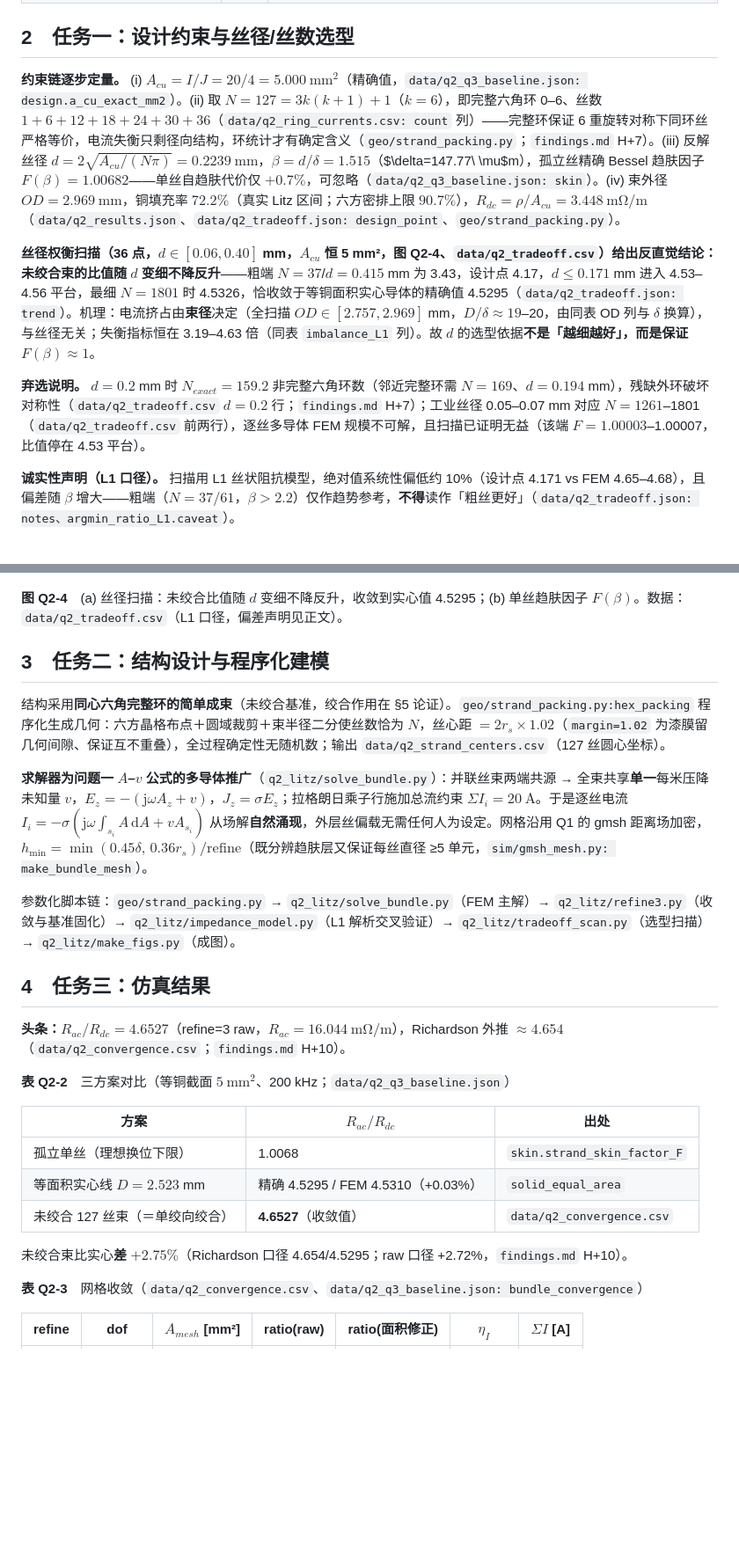
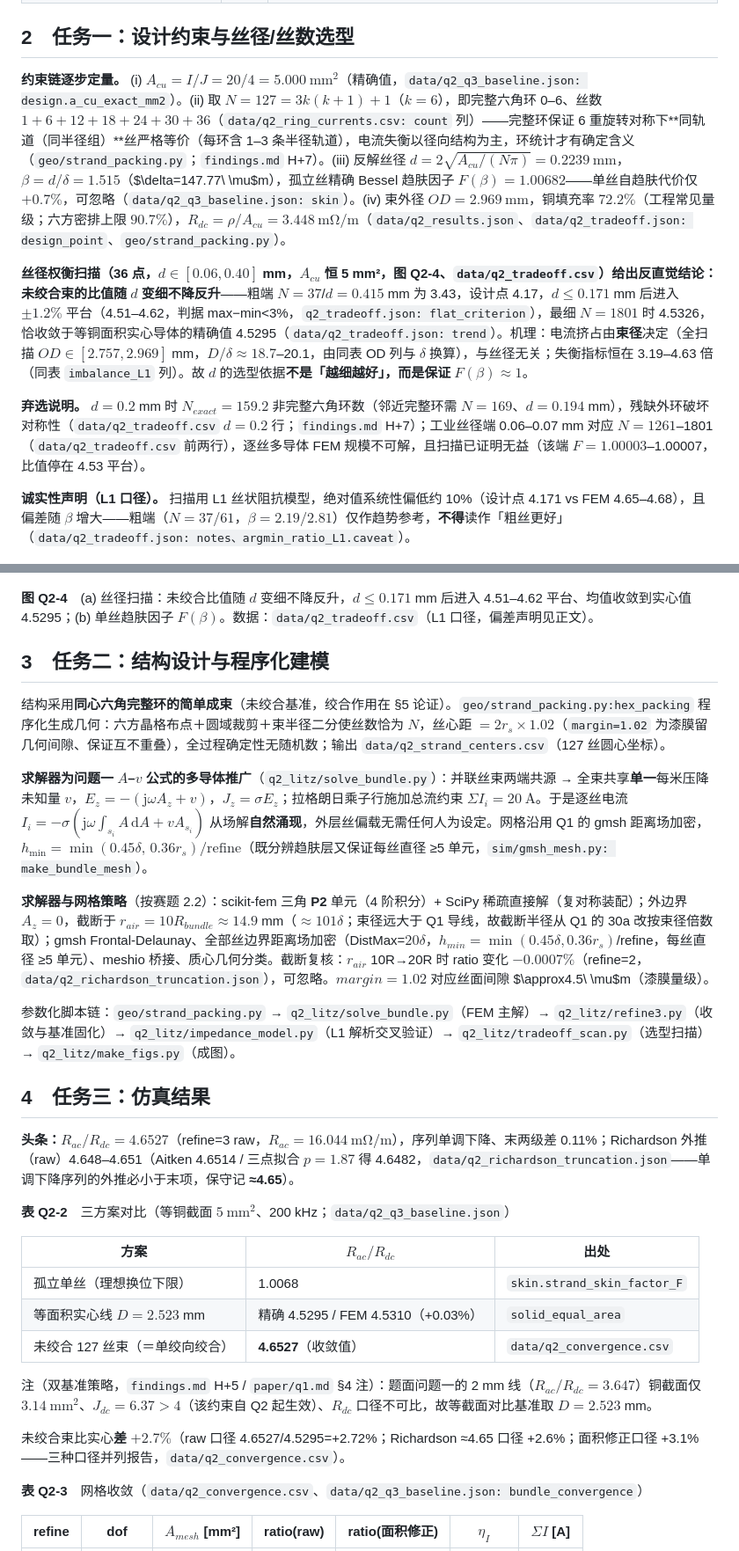
Before and after one commit to obtito/litz-braided-wire, a Markdown page: paper/q2.md, 2 parts joined by grey strips. Shown: that part at 88% size. Drawn GitHub-style; blank space fills up the shorter version.

```diff
--- a/paper/q2.md
+++ b/paper/q2.md
@@ -17,17 +17,17 @@ $$J\le4 \;\Rightarrow\; A_{cu}=5.000\ \mathrm{mm^2} \;\Rightarrow\; N=127\ (\tex
 
 ## 2　任务一：设计约束与丝径/丝数选型
 
-**约束链逐步定量。** (i) $A_{cu}=I/J=20/4=5.000\ \mathrm{mm^2}$（精确值，`data/q2_q3_baseline.json: design.a_cu_exact_mm2`）。(ii) 取 $N=127=3k(k{+}1)+1$（$k{=}6$），即完整六角环 0–6、丝数 $1{+}6{+}12{+}18{+}24{+}30{+}36$（`data/q2_ring_currents.csv: count` 列）——完整环保证 6 重旋转对称下同环丝严格等价，电流失衡只剩径向结构，环统计才有确定含义（`geo/strand_packing.py`；`findings.md` H+7）。(iii) 反解丝径 $d=2\sqrt{A_{cu}/(N\pi)}=0.2239\ \mathrm{mm}$，$\beta=d/\delta=1.515$（$\delta=147.77\ \mu$m），孤立丝精确 Bessel 趋肤因子 $F(\beta)=1.00682$——单丝自趋肤代价仅 $+0.7\%$，可忽略（`data/q2_q3_baseline.json: skin`）。(iv) 束外径 $OD=2.969\ \mathrm{mm}$，铜填充率 $72.2\%$（真实 Litz 区间；六方密排上限 $90.7\%$），$R_{dc}=\rho/A_{cu}=3.448\ \mathrm{m\Omega/m}$（`data/q2_results.json`、`data/q2_tradeoff.json: design_point`、`geo/strand_packing.py`）。
+**约束链逐步定量。** (i) $A_{cu}=I/J=20/4=5.000\ \mathrm{mm^2}$（精确值，`data/q2_q3_baseline.json: design.a_cu_exact_mm2`）。(ii) 取 $N=127=3k(k{+}1)+1$（$k{=}6$），即完整六角环 0–6、丝数 $1{+}6{+}12{+}18{+}24{+}30{+}36$（`data/q2_ring_currents.csv: count` 列）——完整环保证 6 重旋转对称下**同轨道（同半径组）**丝严格等价（每环含 1–3 条半径轨道），电流失衡以径向结构为主，环统计才有确定含义（`geo/strand_packing.py`；`findings.md` H+7）。(iii) 反解丝径 $d=2\sqrt{A_{cu}/(N\pi)}=0.2239\ \mathrm{mm}$，$\beta=d/\delta=1.515$（$\delta=147.77\ \mu$m），孤立丝精确 Bessel 趋肤因子 $F(\beta)=1.00682$——单丝自趋肤代价仅 $+0.7\%$，可忽略（`data/q2_q3_baseline.json: skin`）。(iv) 束外径 $OD=2.969\ \mathrm{mm}$，铜填充率 $72.2\%$（工程常见量级；六方密排上限 $90.7\%$），$R_{dc}=\rho/A_{cu}=3.448\ \mathrm{m\Omega/m}$（`data/q2_results.json`、`data/q2_tradeoff.json: design_point`、`geo/strand_packing.py`）。
 
-**丝径权衡扫描（36 点，$d\in[0.06,0.40]$ mm，$A_{cu}$ 恒 5 mm²，图 Q2-4、`data/q2_tradeoff.csv`）给出反直觉结论：未绞合束的比值随 $d$ 变细不降反升**——粗端 $N{=}37$/$d{=}0.415$ mm 为 3.43，设计点 4.17，$d\le0.171$ mm 进入 4.53–4.56 平台，最细 $N{=}1801$ 时 4.5326，恰收敛于等铜面积实心导体的精确值 4.5295（`data/q2_tradeoff.json: trend`）。机理：电流挤占由**束径**决定（全扫描 $OD\in[2.757,2.969]$ mm，$D/\delta\approx19$–20，由同表 OD 列与 $\delta$ 换算），与丝径无关；失衡指标恒在 3.19–4.63 倍（同表 `imbalance_L1` 列）。故 $d$ 的选型依据**不是「越细越好」，而是保证 $F(\beta)\approx1$**。
+**丝径权衡扫描（36 点，$d\in[0.06,0.40]$ mm，$A_{cu}$ 恒 5 mm²，图 Q2-4、`data/q2_tradeoff.csv`）给出反直觉结论：未绞合束的比值随 $d$ 变细不降反升**——粗端 $N{=}37$/$d{=}0.415$ mm 为 3.43，设计点 4.17，$d\le0.171$ mm 后进入 $\pm1.2\%$ 平台（4.51–4.62，判据 max−min<3%，`q2_tradeoff.json: flat_criterion`），最细 $N{=}1801$ 时 4.5326，恰收敛于等铜面积实心导体的精确值 4.5295（`data/q2_tradeoff.json: trend`）。机理：电流挤占由**束径**决定（全扫描 $OD\in[2.757,2.969]$ mm，$D/\delta\approx18.7$–20.1，由同表 OD 列与 $\delta$ 换算），与丝径无关；失衡指标恒在 3.19–4.63 倍（同表 `imbalance_L1` 列）。故 $d$ 的选型依据**不是「越细越好」，而是保证 $F(\beta)\approx1$**。
 
-**弃选说明。** $d=0.2$ mm 时 $N_{exact}=159.2$ 非完整六角环数（邻近完整环需 $N{=}169$、$d{=}0.194$ mm），残缺外环破坏对称性（`data/q2_tradeoff.csv` $d{=}0.2$ 行；`findings.md` H+7）；工业丝径 0.05–0.07 mm 对应 $N=1261$–1801（`data/q2_tradeoff.csv` 前两行），逐丝多导体 FEM 规模不可解，且扫描已证明无益（该端 $F=1.00003$–1.00007，比值停在 4.53 平台）。
+**弃选说明。** $d=0.2$ mm 时 $N_{exact}=159.2$ 非完整六角环数（邻近完整环需 $N{=}169$、$d{=}0.194$ mm），残缺外环破坏对称性（`data/q2_tradeoff.csv` $d{=}0.2$ 行；`findings.md` H+7）；工业丝径端 0.06–0.07 mm 对应 $N=1261$–1801（`data/q2_tradeoff.csv` 前两行），逐丝多导体 FEM 规模不可解，且扫描已证明无益（该端 $F=1.00003$–1.00007，比值停在 4.53 平台）。
 
-**诚实性声明（L1 口径）。** 扫描用 L1 丝状阻抗模型，绝对值系统性偏低约 10%（设计点 4.171 vs FEM 4.65–4.68），且偏差随 $\beta$ 增大——粗端（$N{=}37/61$，$\beta>2.2$）仅作趋势参考，**不得**读作「粗丝更好」（`data/q2_tradeoff.json: notes、argmin_ratio_L1.caveat`）。
+**诚实性声明（L1 口径）。** 扫描用 L1 丝状阻抗模型，绝对值系统性偏低约 10%（设计点 4.171 vs FEM 4.65–4.68），且偏差随 $\beta$ 增大——粗端（$N{=}37/61$，$\beta=2.19/2.81$）仅作趋势参考，**不得**读作「粗丝更好」（`data/q2_tradeoff.json: notes、argmin_ratio_L1.caveat`）。
 
 ![图 Q2-4](figures/q2_fig4_tradeoff.png)
 
-**图 Q2-4**　(a) 丝径扫描：未绞合比值随 $d$ 变细不降反升，收敛到实心值 4.5295；(b) 单丝趋肤因子 $F(\beta)$。数据：`data/q2_tradeoff.csv`（L1 口径，偏差声明见正文）。
+**图 Q2-4**　(a) 丝径扫描：未绞合比值随 $d$ 变细不降反升，$d\le0.171$ mm 后进入 4.51–4.62 平台、均值收敛到实心值 4.5295；(b) 单丝趋肤因子 $F(\beta)$。数据：`data/q2_tradeoff.csv`（L1 口径，偏差声明见正文）。
 
 ## 3　任务二：结构设计与程序化建模
 
@@ -35,11 +35,13 @@ $$J\le4 \;\Rightarrow\; A_{cu}=5.000\ \mathrm{mm^2} \;\Rightarrow\; N=127\ (\tex
 
 **求解器为问题一 $A$–$v$ 公式的多导体推广**（`q2_litz/solve_bundle.py`）：并联丝束两端共源 → 全束共享**单一**每米压降未知量 $v$，$E_z=-(\mathrm{j}\omega A_z+v)$，$J_z=\sigma E_z$；拉格朗日乘子行施加总流约束 $\Sigma I_i=20\ \mathrm{A}$。于是逐丝电流 $I_i=-\sigma(\mathrm{j}\omega\int_{s_i}A\,\mathrm{d}A+vA_{s_i})$ 从场解**自然涌现**，外层丝偏载无需任何人为设定。网格沿用 Q1 的 gmsh 距离场加密，$h_{\min}=\min(0.45\delta,\,0.36r_s)/\text{refine}$（既分辨趋肤层又保证每丝直径 ≥5 单元，`sim/gmsh_mesh.py: make_bundle_mesh`）。
 
+**求解器与网格策略**（按赛题 2.2）：scikit-fem 三角 **P2** 单元（4 阶积分）+ SciPy 稀疏直接解（复对称装配）；外边界 $A_z=0$，截断于 $r_{air}=10R_{bundle}\approx14.9$ mm（$\approx101\delta$；束径远大于 Q1 导线，故截断半径从 Q1 的 30a 改按束径倍数取）；gmsh Frontal-Delaunay、全部丝边界距离场加密（DistMax=$20\delta$，$h_{min}=\min(0.45\delta,0.36r_s)$/refine，每丝直径 ≥5 单元）、meshio 桥接、质心几何分类。截断复核：$r_{air}$ 10R→20R 时 ratio 变化 $-0.0007\%$（refine=2，`data/q2_richardson_truncation.json`），可忽略。$margin=1.02$ 对应丝面间隙 $\approx4.5\ \mu$m（漆膜量级）。
+
 参数化脚本链：`geo/strand_packing.py` → `q2_litz/solve_bundle.py`（FEM 主解）→ `q2_litz/refine3.py`（收敛与基准固化）→ `q2_litz/impedance_model.py`（L1 解析交叉验证）→ `q2_litz/tradeoff_scan.py`（选型扫描）→ `q2_litz/make_figs.py`（成图）。
 
 ## 4　任务三：仿真结果
 
-**头条：$R_{ac}/R_{dc}=4.6527$**（refine=3 raw，$R_{ac}=16.044\ \mathrm{m\Omega/m}$），Richardson 外推 $\approx4.654$（`data/q2_convergence.csv`；`findings.md` H+10）。
+**头条：$R_{ac}/R_{dc}=4.6527$**（refine=3 raw，$R_{ac}=16.044\ \mathrm{m\Omega/m}$），序列单调下降、末两级差 0.11%；Richardson 外推（raw）4.648–4.651（Aitken 4.6514 / 三点拟合 $p{=}1.87$ 得 4.6482，`data/q2_richardson_truncation.json`——单调下降序列的外推必小于末项，保守记 **≈4.65**）。
 
 **表 Q2-2**　三方案对比（等铜截面 $5\ \mathrm{mm^2}$、200 kHz；`data/q2_q3_baseline.json`）
 
@@ -49,7 +51,9 @@ $$J\le4 \;\Rightarrow\; A_{cu}=5.000\ \mathrm{mm^2} \;\Rightarrow\; N=127\ (\tex
 | 等面积实心线 $D=2.523$ mm | 精确 4.5295 / FEM 4.5310（+0.03%） | `solid_equal_area` |
 | 未绞合 127 丝束（＝单绞向绞合） | **4.6527**（收敛值） | `data/q2_convergence.csv` |
 
-未绞合束比实心**差 $+2.75\%$**（Richardson 口径 4.654/4.5295；raw 口径 +2.72%，`findings.md` H+10）。
+注（双基准策略，`findings.md` H+5 / `paper/q1.md` §4 注）：题面问题一的 2 mm 线（$R_{ac}/R_{dc}=3.647$）铜截面仅 $3.14\ \mathrm{mm^2}$、$J_{dc}=6.37>4$（该约束自 Q2 起生效）、$R_{dc}$ 口径不可比，故等截面对比基准取 $D=2.523$ mm。
+
+未绞合束比实心**差 $+2.7\%$**（raw 口径 4.6527/4.5295=+2.72%；Richardson ≈4.65 口径 +2.6%；面积修正口径 +3.1%——三种口径并列报告，`data/q2_convergence.csv`）。
 
 **表 Q2-3**　网格收敛（`data/q2_convergence.csv`、`data/q2_q3_baseline.json: bundle_convergence`）
 
```
Also changed, not shown: other parts of paper/q2.md (+6 -6 lines), findings.md (+1 -0 lines), paper/figures/q2_fig2_rings.png, paper/figures/q2_fig3_comparison.png, 4 other files.
